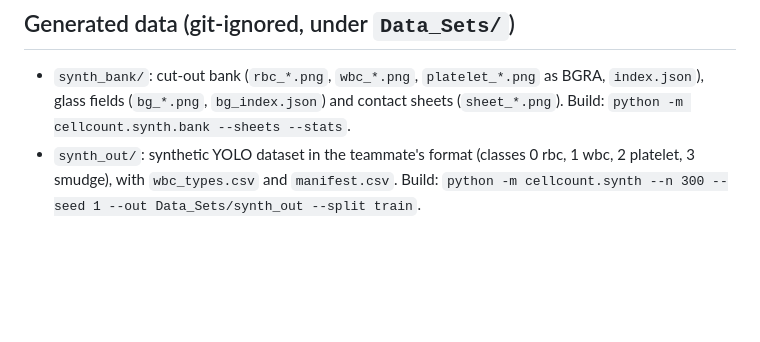
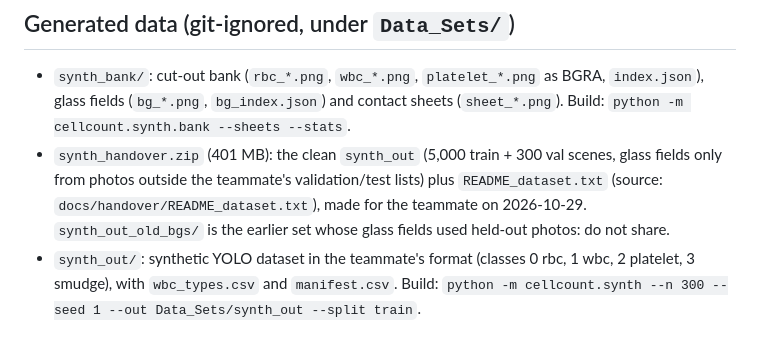
Before and after one commit to SebastianBEllingsen/Pocket-Lab, a Markdown page: docs/DATASETS.md, the part around the change. Rendered like a GitHub page; blank space fills up the shorter version.

Commit message:
Docs: clean handover dataset and zip

```diff
--- a/docs/DATASETS.md
+++ b/docs/DATASETS.md
@@ -38,6 +38,7 @@ The datasets are not final. Replace or add as needed. Root: `Data_Sets/` (git-ig
 
 ## Generated data (git-ignored, under `Data_Sets/`)
 - `synth_bank/`: cut-out bank (`rbc_*.png`, `wbc_*.png`, `platelet_*.png` as BGRA, `index.json`), glass fields (`bg_*.png`, `bg_index.json`) and contact sheets (`sheet_*.png`). Build: `python -m cellcount.synth.bank --sheets --stats`.
+- `synth_handover.zip` (401 MB): the clean `synth_out` (5,000 train + 300 val scenes, glass fields only from photos outside the teammate's validation/test lists) plus `README_dataset.txt` (source: `docs/handover/README_dataset.txt`), made for the teammate on 2026-10-29. `synth_out_old_bgs/` is the earlier set whose glass fields used held-out photos: do not share.
 - `synth_out/`: synthetic YOLO dataset in the teammate's format (classes 0 rbc, 1 wbc, 2 platelet, 3 smudge), with `wbc_types.csv` and `manifest.csv`. Build: `python -m cellcount.synth --n 300 --seed 1 --out Data_Sets/synth_out --split train`.
 
 ## Notes
```
Also changed, not shown: docs/PLAN.md (+1 -0 lines).
